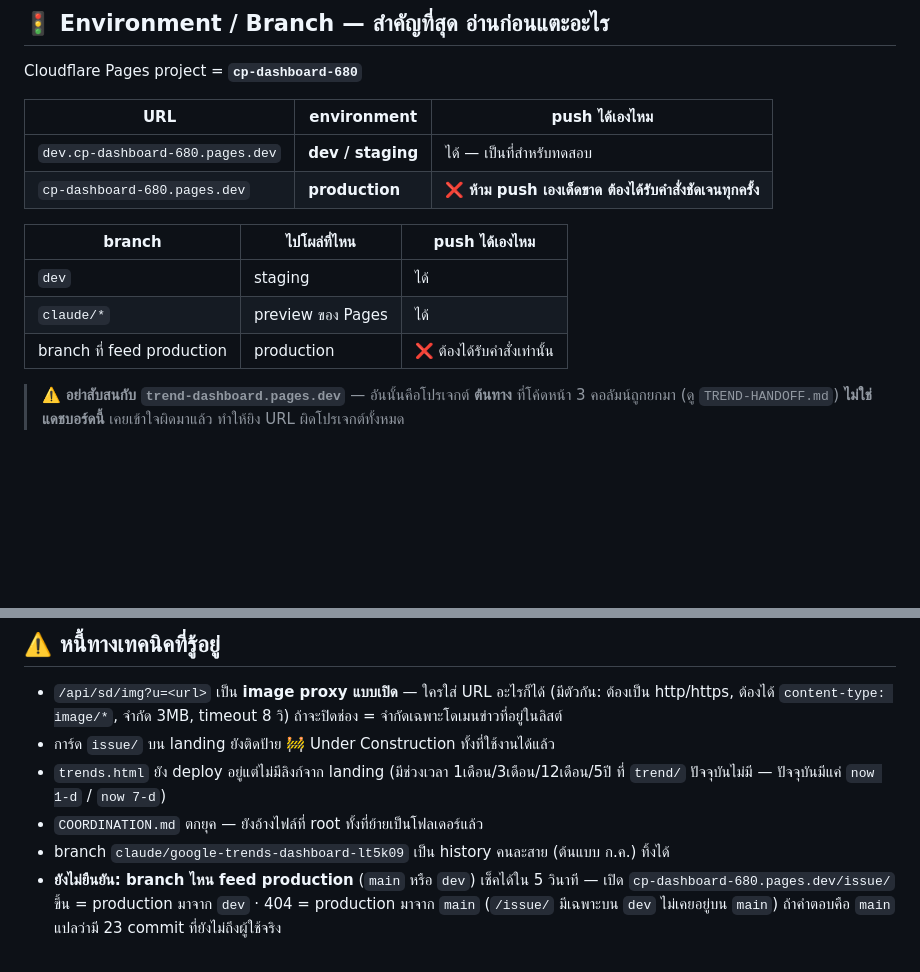
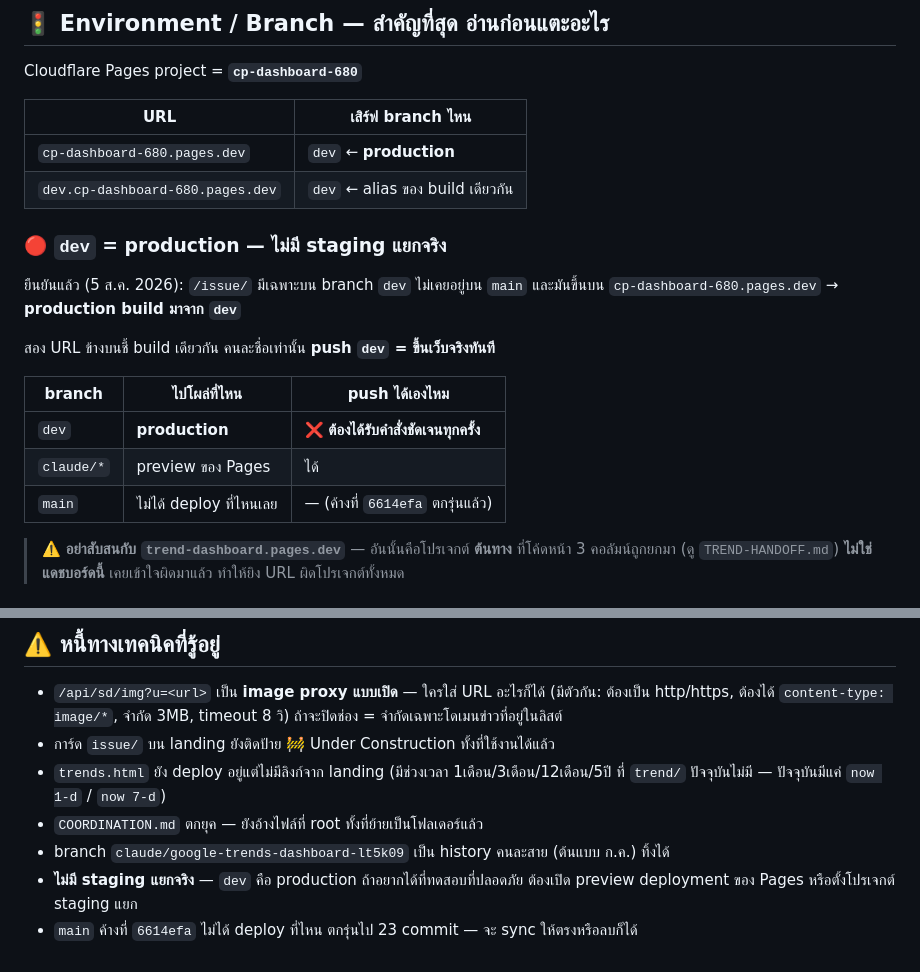
Before and after one commit to lbadcompanyl/cp_dashboard, a Markdown page: CLAUDE.md, 2 parts joined by grey strips. GitHub-like rendering; blank space fills up the shorter version.

Commit message:
docs: dev IS production — there is no separate staging
ยืนยันด้วย /issue/ ซึ่งมีเฉพาะบน branch dev ไม่เคยอยู่บน main แล้วมันขึ้นบน
cp-dashboard-680.pages.dev → production build มาจาก dev

สอง URL (cp-dashboard-680.pages.dev และ dev.cp-dashboard-680.pages.dev)
ชี้ build เดียวกัน คนละชื่อเท่านั้น — push dev = ขึ้นเว็บจริงทันที

main ค้างที่ 6614efa ไม่ได้ deploy ที่ไหนเลย

Co-Authored-By: Claude Opus 5 <noreply@anthropic.com>
Claude-Session: https://claude.ai/code/session_017iddBqDS7H1g871XXah5aR

```diff
--- a/CLAUDE.md
+++ b/CLAUDE.md
@@ -6,16 +6,23 @@
 
 Cloudflare Pages project = **`cp-dashboard-680`**
 
-| URL | environment | push ได้เองไหม |
-|---|---|---|
-| `dev.cp-dashboard-680.pages.dev` | **dev / staging** | ได้ — เป็นที่สำหรับทดสอบ |
-| `cp-dashboard-680.pages.dev` | **production** | ❌ **ห้าม push เองเด็ดขาด ต้องได้รับคำสั่งชัดเจนทุกครั้ง** |
+| URL | เสิร์ฟ branch ไหน |
+|---|---|
+| `cp-dashboard-680.pages.dev` | `dev` ← **production** |
+| `dev.cp-dashboard-680.pages.dev` | `dev` ← alias ของ build เดียวกัน |
+
+### 🔴 `dev` = production — ไม่มี staging แยกจริง
+
+ยืนยันแล้ว (5 ส.ค. 2026): `/issue/` มีเฉพาะบน branch `dev` ไม่เคยอยู่บน `main`
+และมันขึ้นบน `cp-dashboard-680.pages.dev` → **production build มาจาก `dev`**
+
+สอง URL ข้างบนชี้ build เดียวกัน คนละชื่อเท่านั้น **push `dev` = ขึ้นเว็บจริงทันที**
 
 | branch | ไปโผล่ที่ไหน | push ได้เองไหม |
 |---|---|---|
-| `dev` | staging | ได้ |
+| `dev` | **production** | ❌ **ต้องได้รับคำสั่งชัดเจนทุกครั้ง** |
 | `claude/*` | preview ของ Pages | ได้ |
-| branch ที่ feed production | production | ❌ ต้องได้รับคำสั่งเท่านั้น |
+| `main` | ไม่ได้ deploy ที่ไหนเลย | — (ค้างที่ `6614efa` ตกรุ่นแล้ว) |
 
 > ⚠️ **อย่าสับสนกับ `trend-dashboard.pages.dev`** — อันนั้นคือโปรเจกต์ **ต้นทาง**
 > ที่โค้ดหน้า 3 คอลัมน์ถูกยกมา (ดู `TREND-HANDOFF.md`) **ไม่ใช่แดชบอร์ดนี้**
@@ -74,8 +81,6 @@ functions/api/  Cloudflare Pages Functions (trend / ir / sd / flags)
   ที่ `trend/` ปัจจุบันไม่มี — ปัจจุบันมีแค่ `now 1-d` / `now 7-d`)
 - `COORDINATION.md` ตกยุค — ยังอ้างไฟล์ที่ root ทั้งที่ย้ายเป็นโฟลเดอร์แล้ว
 - branch `claude/google-trends-dashboard-lt5k09` เป็น history คนละสาย (ต้นแบบ ก.ค.) ทิ้งได้
-- **ยังไม่ยืนยัน: branch ไหน feed production** (`main` หรือ `dev`)
-  เช็คได้ใน 5 วินาที — เปิด `cp-dashboard-680.pages.dev/issue/`
-  ขึ้น = production มาจาก `dev` · 404 = production มาจาก `main`
-  (`/issue/` มีเฉพาะบน `dev` ไม่เคยอยู่บน `main`)
-  ถ้าคำตอบคือ `main` แปลว่ามี 23 commit ที่ยังไม่ถึงผู้ใช้จริง
+- **ไม่มี staging แยกจริง** — `dev` คือ production ถ้าอยากได้ที่ทดสอบที่ปลอดภัย
+  ต้องเปิด preview deployment ของ Pages หรือตั้งโปรเจกต์ staging แยก
+- `main` ค้างที่ `6614efa` ไม่ได้ deploy ที่ไหน ตกรุ่นไป 23 commit — จะ sync ให้ตรงหรือลบก็ได้
```
